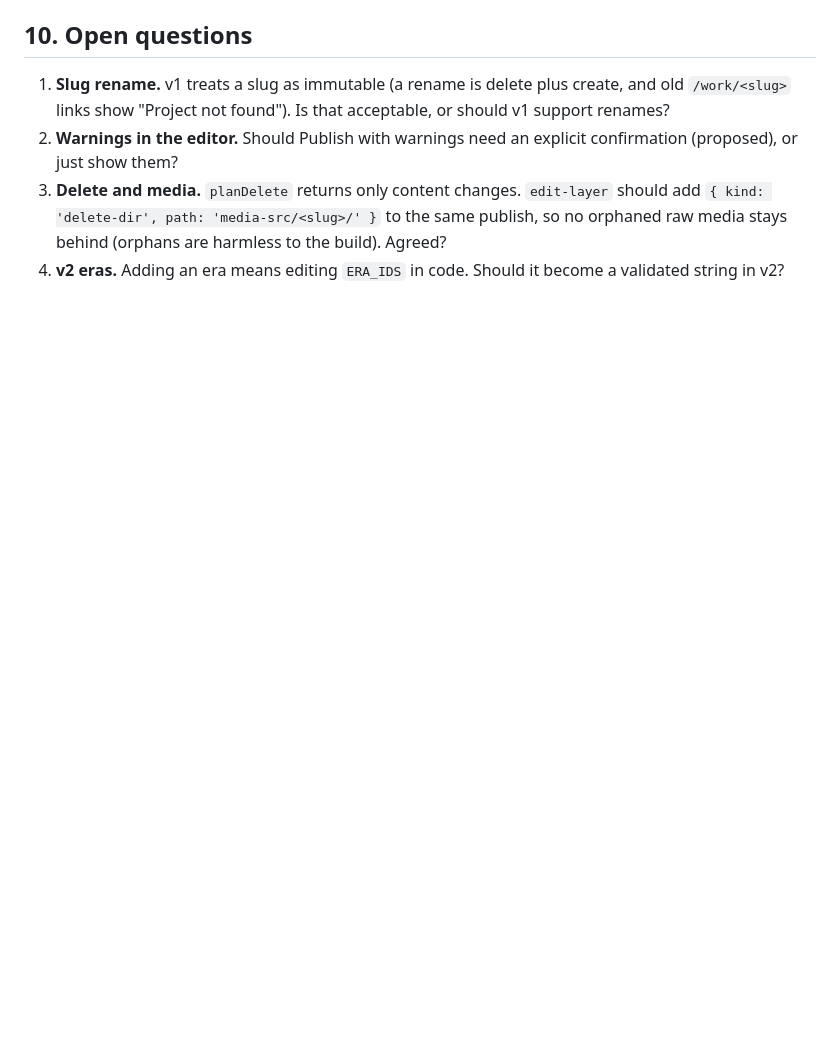
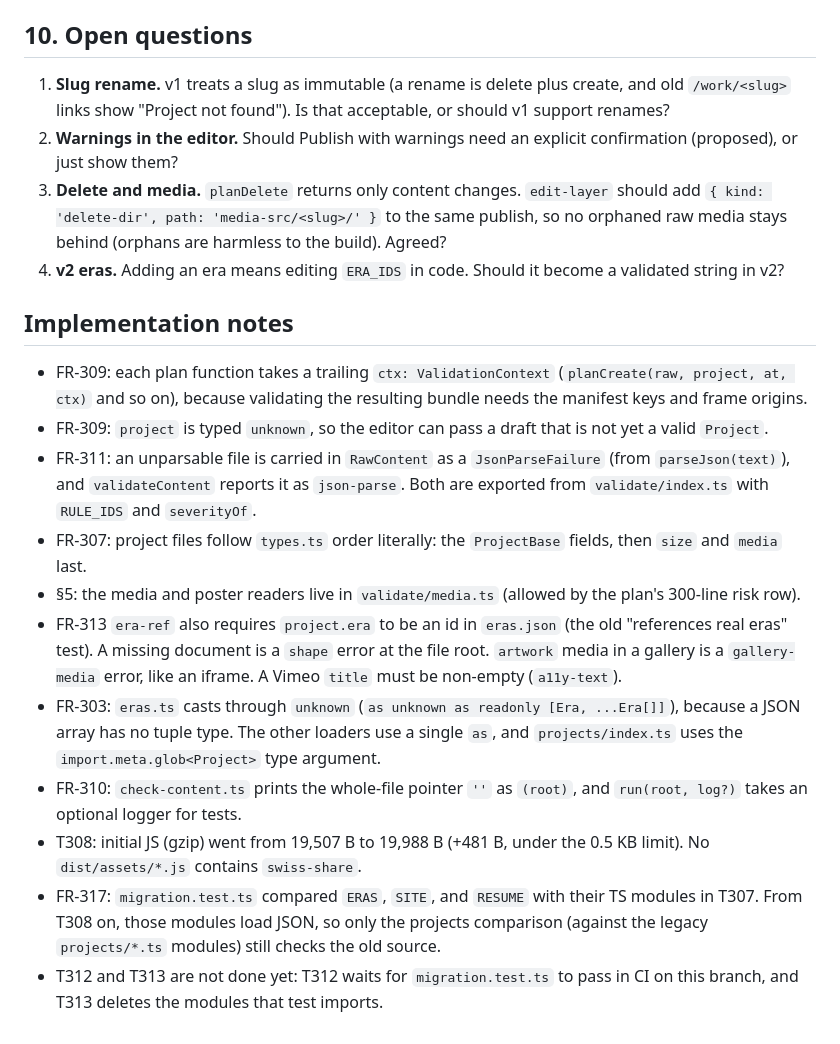
Before and after one commit to ericthayer/ethayer-design-timeline, a Markdown page: specs/004-admin-editing/spec-content-json.md, the part around the change. Rendered like a GitHub page; blank space fills up the shorter version.

```diff
--- a/specs/004-admin-editing/spec-content-json.md
+++ b/specs/004-admin-editing/spec-content-json.md
@@ -153,3 +153,17 @@ Unit tests (Vitest, no DOM) are the main net. There is a fixture per rule, with
 2. **Warnings in the editor.** Should Publish with warnings need an explicit confirmation (proposed), or just show them?
 3. **Delete and media.** `planDelete` returns only content changes. `edit-layer` should add `{ kind: 'delete-dir', path: 'media-src/<slug>/' }` to the same publish, so no orphaned raw media stays behind (orphans are harmless to the build). Agreed?
 4. **v2 eras.** Adding an era means editing `ERA_IDS` in code. Should it become a validated string in v2?
+
+## Implementation notes
+
+- FR-309: each plan function takes a trailing `ctx: ValidationContext` (`planCreate(raw, project, at, ctx)` and so on), because validating the resulting bundle needs the manifest keys and frame origins.
+- FR-309: `project` is typed `unknown`, so the editor can pass a draft that is not yet a valid `Project`.
+- FR-311: an unparsable file is carried in `RawContent` as a `JsonParseFailure` (from `parseJson(text)`), and `validateContent` reports it as `json-parse`. Both are exported from `validate/index.ts` with `RULE_IDS` and `severityOf`.
+- FR-307: project files follow `types.ts` order literally: the `ProjectBase` fields, then `size` and `media` last.
+- §5: the media and poster readers live in `validate/media.ts` (allowed by the plan's 300-line risk row).
+- FR-313 `era-ref` also requires `project.era` to be an id in `eras.json` (the old "references real eras" test). A missing document is a `shape` error at the file root. `artwork` media in a gallery is a `gallery-media` error, like an iframe. A Vimeo `title` must be non-empty (`a11y-text`).
+- FR-303: `eras.ts` casts through `unknown` (`as unknown as readonly [Era, ...Era[]]`), because a JSON array has no tuple type. The other loaders use a single `as`, and `projects/index.ts` uses the `import.meta.glob<Project>` type argument.
+- FR-310: `check-content.ts` prints the whole-file pointer `''` as `(root)`, and `run(root, log?)` takes an optional logger for tests.
+- T308: initial JS (gzip) went from 19,507 B to 19,988 B (+481 B, under the 0.5 KB limit). No `dist/assets/*.js` contains `swiss-share`.
+- FR-317: `migration.test.ts` compared `ERAS`, `SITE`, and `RESUME` with their TS modules in T307. From T308 on, those modules load JSON, so only the projects comparison (against the legacy `projects/*.ts` modules) still checks the old source.
+- T312 and T313 are not done yet: T312 waits for `migration.test.ts` to pass in CI on this branch, and T313 deletes the modules that test imports.
```
Also changed, not shown: specs/004-admin-editing/tasks-content-json.md (+12 -12 lines).
